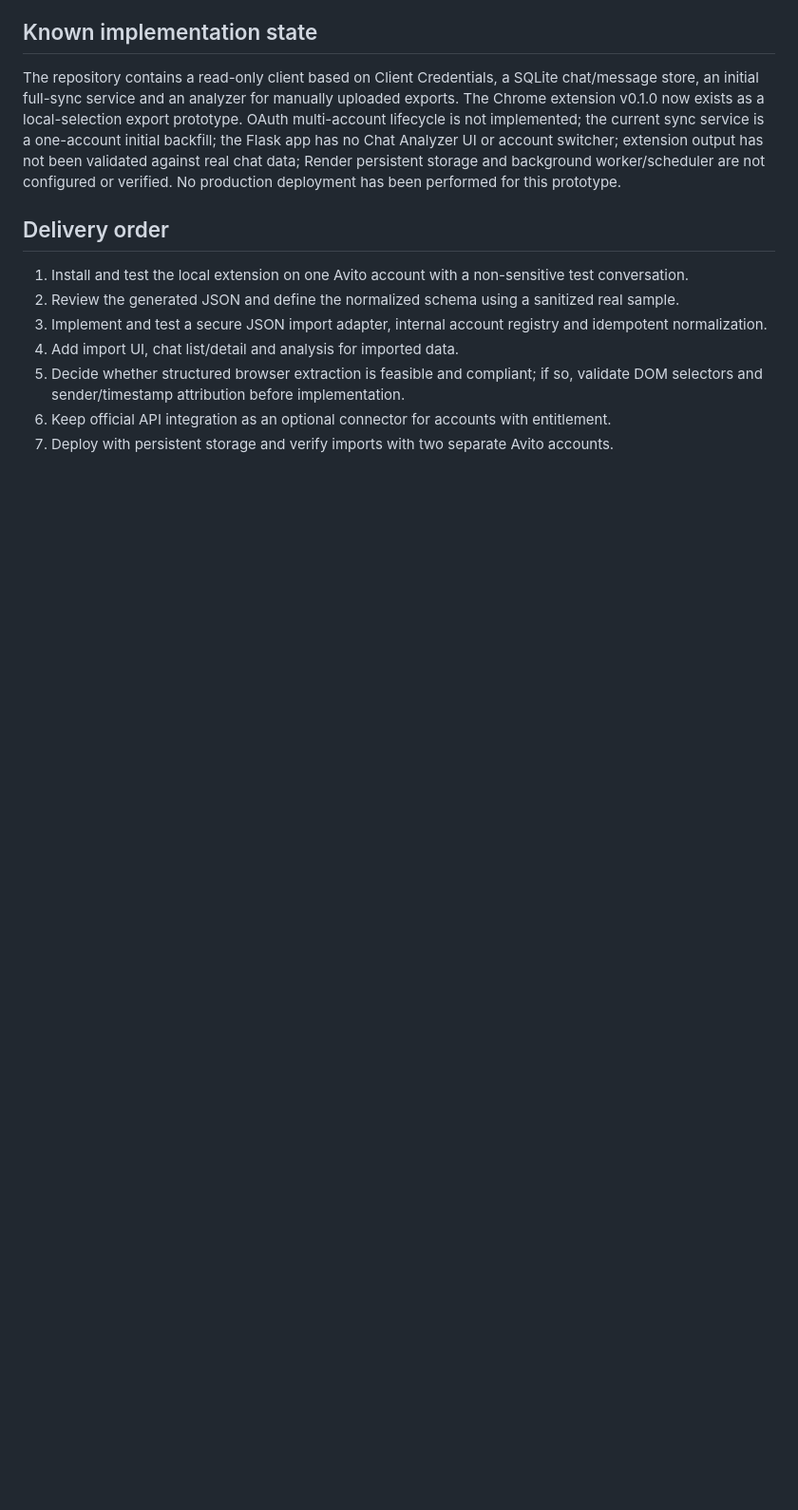
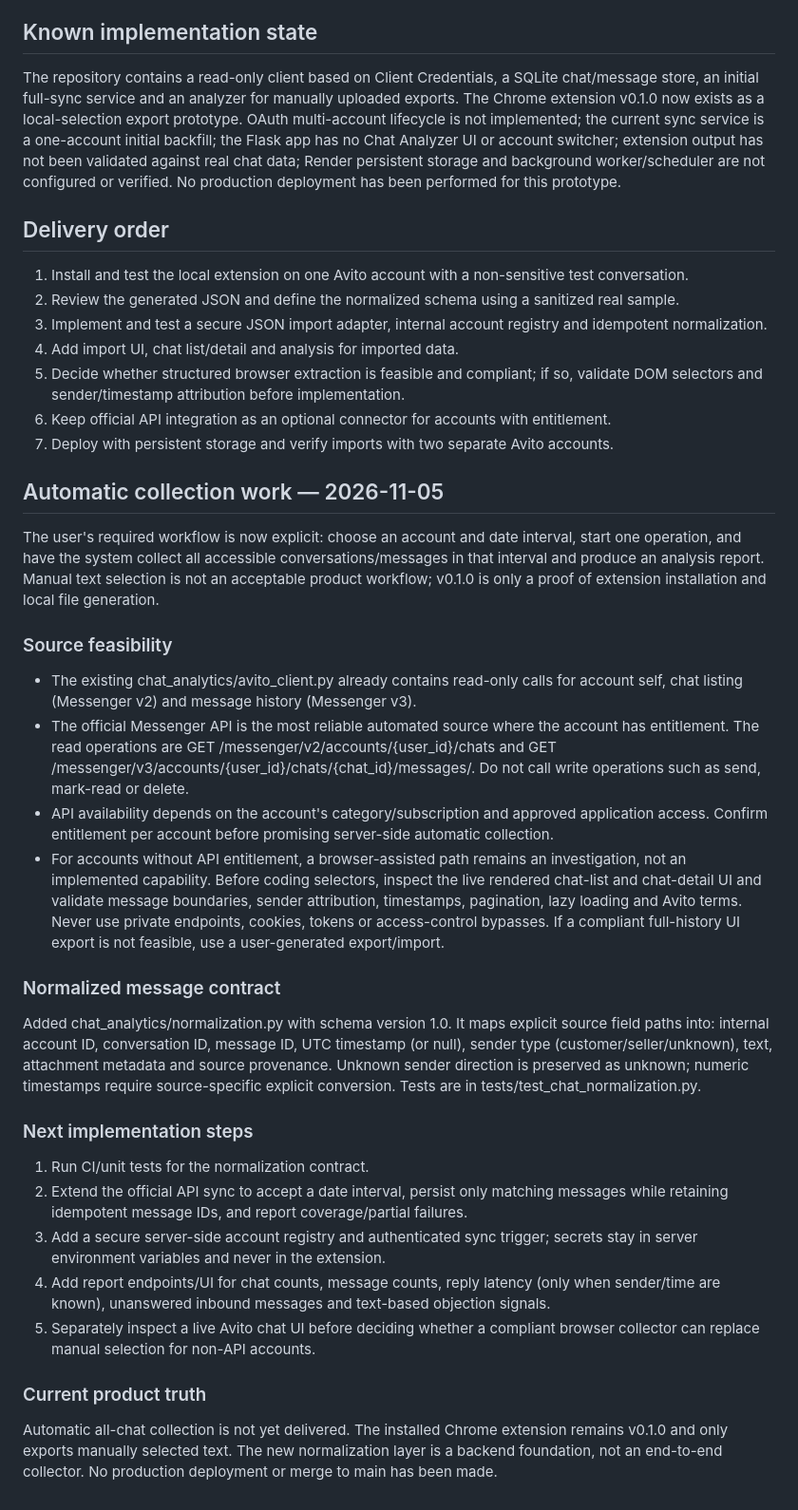
Before and after one commit to blackministers-sys/avito-analytics, a Markdown page: docs/chat-analyzer-mvp.md, the part around the change. Shown at 95% size. Drawn GitHub-style; blank space fills up the shorter version.

Commit message:
Document automatic collection requirements and normalization schema

```diff
--- a/docs/chat-analyzer-mvp.md
+++ b/docs/chat-analyzer-mvp.md
@@ -85,3 +85,31 @@ The repository contains a read-only client based on Client Credentials, a SQLite
 5. Decide whether structured browser extraction is feasible and compliant; if so, validate DOM selectors and sender/timestamp attribution before implementation.
 6. Keep official API integration as an optional connector for accounts with entitlement.
 7. Deploy with persistent storage and verify imports with two separate Avito accounts.
+
+
+## Automatic collection work — 2026-11-05
+
+The user's required workflow is now explicit: choose an account and date interval, start one operation, and have the system collect all accessible conversations/messages in that interval and produce an analysis report. Manual text selection is not an acceptable product workflow; v0.1.0 is only a proof of extension installation and local file generation.
+
+### Source feasibility
+
+- The existing chat_analytics/avito_client.py already contains read-only calls for account self, chat listing (Messenger v2) and message history (Messenger v3).
+- The official Messenger API is the most reliable automated source where the account has entitlement. The read operations are GET /messenger/v2/accounts/{user_id}/chats and GET /messenger/v3/accounts/{user_id}/chats/{chat_id}/messages/. Do not call write operations such as send, mark-read or delete.
+- API availability depends on the account's category/subscription and approved application access. Confirm entitlement per account before promising server-side automatic collection.
+- For accounts without API entitlement, a browser-assisted path remains an investigation, not an implemented capability. Before coding selectors, inspect the live rendered chat-list and chat-detail UI and validate message boundaries, sender attribution, timestamps, pagination, lazy loading and Avito terms. Never use private endpoints, cookies, tokens or access-control bypasses. If a compliant full-history UI export is not feasible, use a user-generated export/import.
+
+### Normalized message contract
+
+Added chat_analytics/normalization.py with schema version 1.0. It maps explicit source field paths into: internal account ID, conversation ID, message ID, UTC timestamp (or null), sender type (customer/seller/unknown), text, attachment metadata and source provenance. Unknown sender direction is preserved as unknown; numeric timestamps require source-specific explicit conversion. Tests are in tests/test_chat_normalization.py.
+
+### Next implementation steps
+
+1. Run CI/unit tests for the normalization contract.
+2. Extend the official API sync to accept a date interval, persist only matching messages while retaining idempotent message IDs, and report coverage/partial failures.
+3. Add a secure server-side account registry and authenticated sync trigger; secrets stay in server environment variables and never in the extension.
+4. Add report endpoints/UI for chat counts, message counts, reply latency (only when sender/time are known), unanswered inbound messages and text-based objection signals.
+5. Separately inspect a live Avito chat UI before deciding whether a compliant browser collector can replace manual selection for non-API accounts.
+
+### Current product truth
+
+Automatic all-chat collection is not yet delivered. The installed Chrome extension remains v0.1.0 and only exports manually selected text. The new normalization layer is a backend foundation, not an end-to-end collector. No production deployment or merge to main has been made.
```
